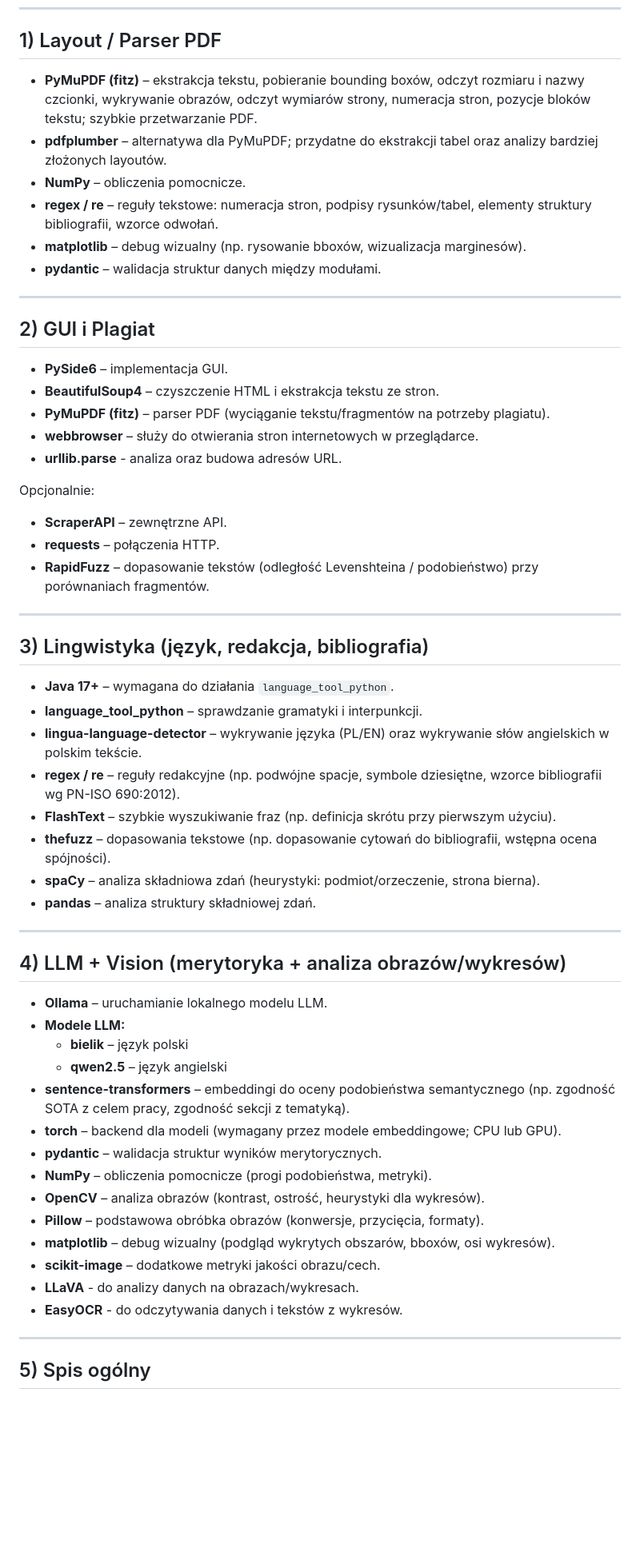
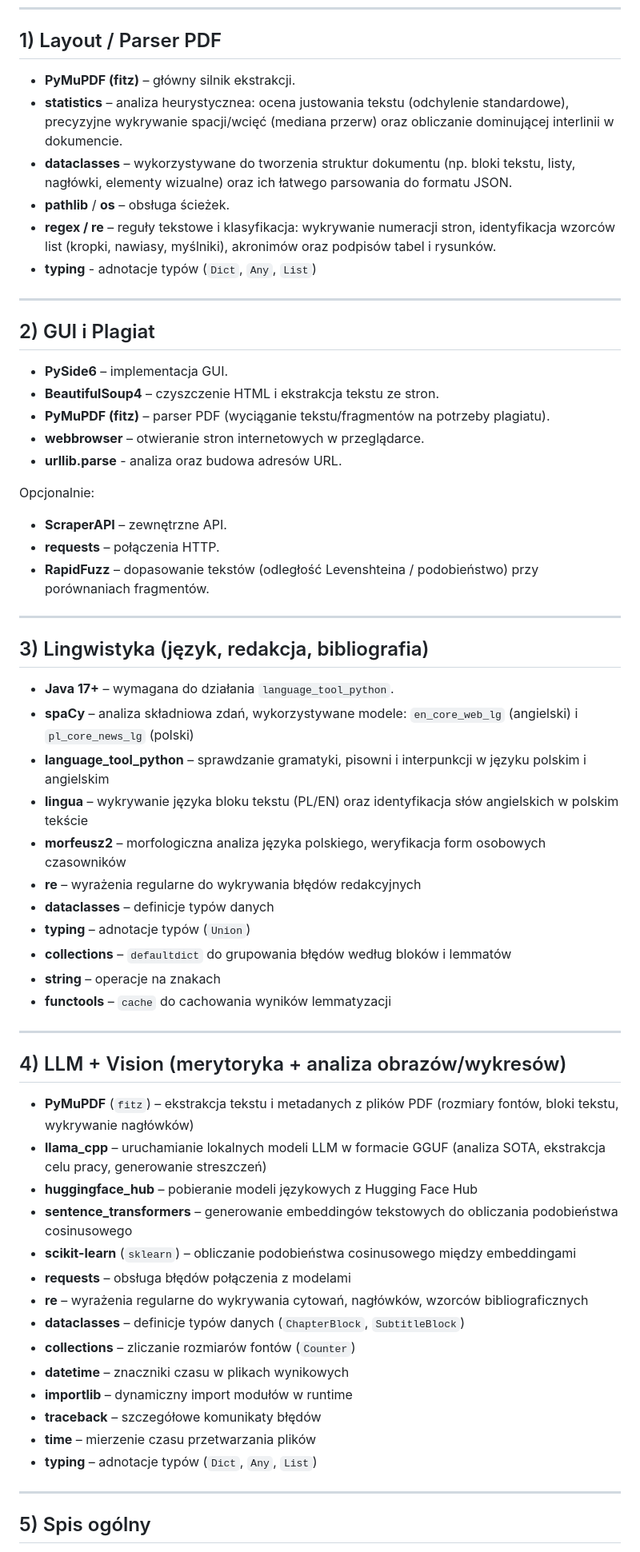
Before and after one commit to majamogielnicka/pdf_diploma_checker, a Markdown page: docs/stack.md, the part around one of its changes. Shown at 80% size. Drawn GitHub-style; blank space fills up the shorter version.

```diff
--- a/docs/stack.md
+++ b/docs/stack.md
@@ -4,13 +4,12 @@
 
 ## 1) Layout / Parser PDF
 
-- **PyMuPDF (fitz)** – ekstrakcja tekstu, pobieranie bounding boxów, odczyt rozmiaru i nazwy czcionki, wykrywanie obrazów, odczyt wymiarów strony, numeracja stron, pozycje bloków tekstu; szybkie przetwarzanie PDF.
-- **pdfplumber** – alternatywa dla PyMuPDF; przydatne do ekstrakcji tabel oraz analizy bardziej złożonych layoutów.
-- **NumPy** – obliczenia pomocnicze.
-- **regex / re** – reguły tekstowe: numeracja stron, podpisy rysunków/tabel, elementy struktury bibliografii, wzorce odwołań.
-- **matplotlib** – debug wizualny (np. rysowanie bboxów, wizualizacja marginesów).
-- **pydantic** – walidacja struktur danych między modułami.
-
+- **PyMuPDF (fitz)** – główny silnik ekstrakcji.
+- **statistics** – analiza heurystycznea: ocena justowania tekstu (odchylenie standardowe), precyzyjne wykrywanie spacji/wcięć (mediana przerw) oraz obliczanie dominującej interlinii w dokumencie.
+- **dataclasses** – wykorzystywane do tworzenia struktur dokumentu (np. bloki tekstu, listy, nagłówki, elementy wizualne) oraz ich łatwego parsowania do formatu JSON.
+- **pathlib** / **os** – obsługa ścieżek.
+- **regex / re** – reguły tekstowe i klasyfikacja: wykrywanie numeracji stron, identyfikacja wzorców list (kropki, nawiasy, myślniki), akronimów oraz podpisów tabel i rysunków.
+- **typing** - adnotacje typów (`Dict`, `Any`, `List`)
 ---
 
 ## 2) GUI i Plagiat
@@ -18,7 +17,7 @@
 - **PySide6** – implementacja GUI.
 - **BeautifulSoup4** – czyszczenie HTML i ekstrakcja tekstu ze stron.
 - **PyMuPDF (fitz)** – parser PDF (wyciąganie tekstu/fragmentów na potrzeby plagiatu).
-- **webbrowser** – służy do otwierania stron internetowych w przeglądarce.
+- **webbrowser** – otwieranie stron internetowych w przeglądarce.
 - **urllib.parse** - analiza oraz budowa adresów URL.
 
 Opcjonalnie:
@@ -31,32 +30,35 @@ Opcjonalnie:
 ## 3) Lingwistyka (język, redakcja, bibliografia)
 
 - **Java 17+** – wymagana do działania `language_tool_python`.
-- **language_tool_python** – sprawdzanie gramatyki i interpunkcji.
-- **lingua-language-detector** – wykrywanie języka (PL/EN) oraz wykrywanie słów angielskich w polskim tekście.
-- **regex / re** – reguły redakcyjne (np. podwójne spacje, symbole dziesiętne, wzorce bibliografii wg PN-ISO 690:2012).
-- **FlashText** – szybkie wyszukiwanie fraz (np. definicja skrótu przy pierwszym użyciu).
-- **thefuzz** – dopasowania tekstowe (np. dopasowanie cytowań do bibliografii, wstępna ocena spójności).
-- **spaCy** – analiza składniowa zdań (heurystyki: podmiot/orzeczenie, strona bierna).
-- **pandas** – analiza struktury składniowej zdań.
+- **spaCy** – analiza składniowa zdań, wykorzystywane modele: `en_core_web_lg` (angielski) i `pl_core_news_lg` (polski)
+- **language_tool_python** – sprawdzanie gramatyki, pisowni i interpunkcji w języku polskim i angielskim
+- **lingua** – wykrywanie języka bloku tekstu (PL/EN) oraz identyfikacja słów angielskich w polskim tekście
+- **morfeusz2** – morfologiczna analiza języka polskiego, weryfikacja form osobowych czasowników
+- **re** – wyrażenia regularne do wykrywania błędów redakcyjnych
+- **dataclasses** – definicje typów danych
+- **typing** – adnotacje typów (`Union`)
+- **collections** – `defaultdict` do grupowania błędów według bloków i lemmatów
+- **string** – operacje na znakach
+- **functools** – `cache` do cachowania wyników lemmatyzacji
 
 ---
 
 ## 4) LLM + Vision (merytoryka + analiza obrazów/wykresów)
 
-- **Ollama** – uruchamianie lokalnego modelu LLM.
-- **Modele LLM:**
-  - **bielik** – język polski
-  - **qwen2.5** – język angielski
-- **sentence-transformers** – embeddingi do oceny podobieństwa semantycznego (np. zgodność SOTA z celem pracy, zgodność sekcji z tematyką).
-- **torch** – backend dla modeli (wymagany przez modele embeddingowe; CPU lub GPU).
-- **pydantic** – walidacja struktur wyników merytorycznych.
-- **NumPy** – obliczenia pomocnicze (progi podobieństwa, metryki).
-- **OpenCV** – analiza obrazów (kontrast, ostrość, heurystyki dla wykresów).
-- **Pillow** – podstawowa obróbka obrazów (konwersje, przycięcia, formaty).
-- **matplotlib** – debug wizualny (podgląd wykrytych obszarów, bboxów, osi wykresów).
-- **scikit-image** – dodatkowe metryki jakości obrazu/cech.
-- **LLaVA** - do analizy danych na obrazach/wykresach.
-- **EasyOCR** - do odczytywania danych i tekstów z wykresów.
+- **PyMuPDF** (`fitz`) – ekstrakcja tekstu i metadanych z plików PDF (rozmiary fontów, bloki tekstu, wykrywanie nagłówków)
+- **llama_cpp** – uruchamianie lokalnych modeli LLM w formacie GGUF (analiza SOTA, ekstrakcja celu pracy, generowanie streszczeń)
+- **huggingface_hub** – pobieranie modeli językowych z Hugging Face Hub
+- **sentence_transformers** – generowanie embeddingów tekstowych do obliczania podobieństwa cosinusowego
+- **scikit-learn** (`sklearn`) – obliczanie podobieństwa cosinusowego między embeddingami
+- **requests** – obsługa błędów połączenia z modelami
+- **re** – wyrażenia regularne do wykrywania cytowań, nagłówków, wzorców bibliograficznych
+- **dataclasses** – definicje typów danych (`ChapterBlock`, `SubtitleBlock`)
+- **collections** – zliczanie rozmiarów fontów (`Counter`)
+- **datetime** – znaczniki czasu w plikach wynikowych
+- **importlib** – dynamiczny import modułów w runtime
+- **traceback** – szczegółowe komunikaty błędów
+- **time** – mierzenie czasu przetwarzania plików
+- **typing** – adnotacje typów (`Dict`, `Any`, `List`)
 
 ---
 
```
Also changed, not shown: other parts of docs/stack.md (+2 -2 lines).
